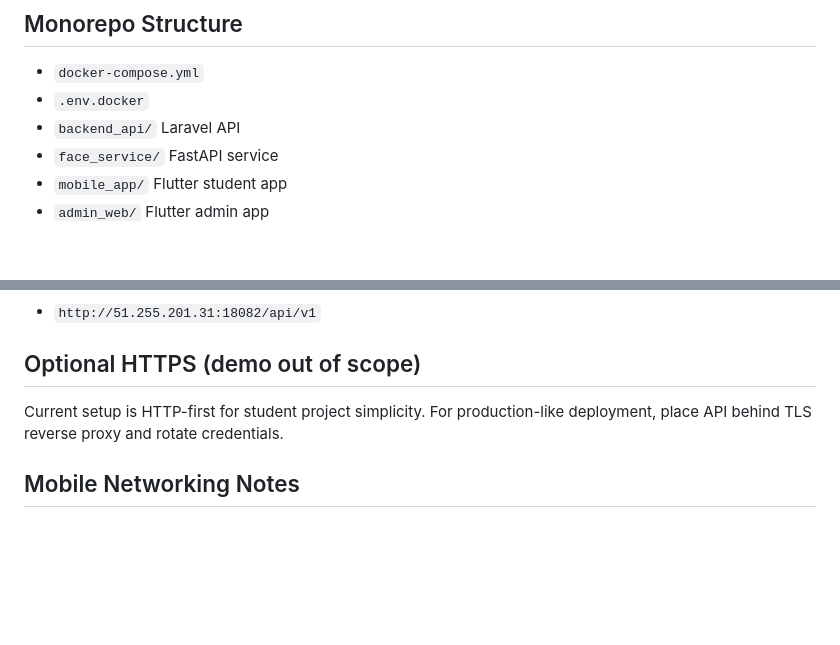
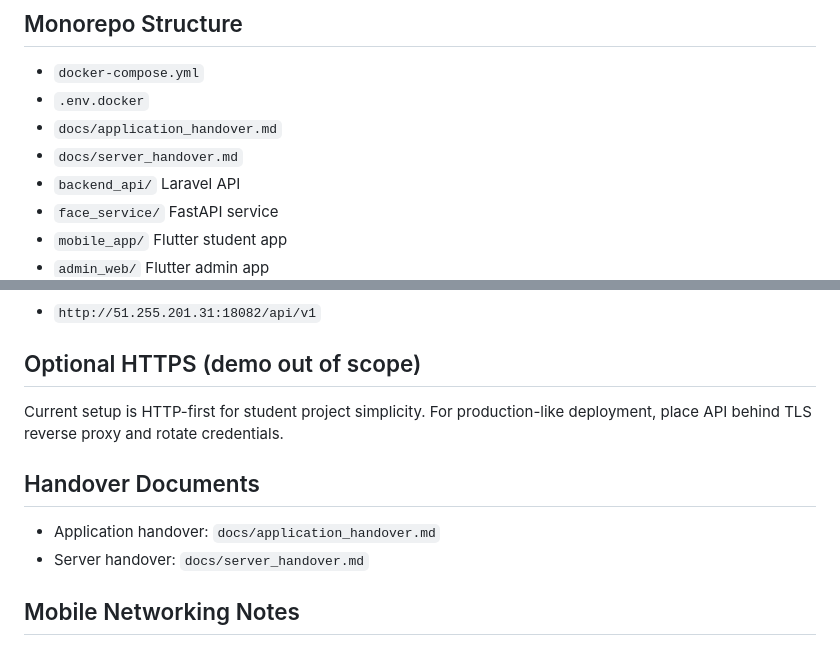
Before and after one commit to jwbrunthika/n-wallet, a Markdown page: README.md, 2 parts joined by grey strips. GitHub-like rendering; blank space fills up the shorter version.

Commit message:
docs: add application and server handover documentation

```diff
--- a/README.md
+++ b/README.md
@@ -14,6 +14,8 @@ N Wallet is a student attendance system that accepts attendance **only** when:
 ## Monorepo Structure
 - `docker-compose.yml`
 - `.env.docker`
+- `docs/application_handover.md`
+- `docs/server_handover.md`
 - `backend_api/` Laravel API
 - `face_service/` FastAPI service
 - `mobile_app/` Flutter student app
@@ -94,6 +96,10 @@ flutter run --dart-define=API_BASE_URL=http://51.255.201.31:18082/api/v1
 ## Optional HTTPS (demo out of scope)
 Current setup is HTTP-first for student project simplicity. For production-like deployment, place API behind TLS reverse proxy and rotate credentials.
 
+## Handover Documents
+- Application handover: `docs/application_handover.md`
+- Server handover: `docs/server_handover.md`
+
 ## Mobile Networking Notes
 - Android emulator -> use `http://51.255.201.31:18082/api/v1`
 - iOS simulator -> use `http://51.255.201.31:18082/api/v1`
```
Also changed, not shown: docs/application_handover.md (added, +99 -0 lines), docs/server_handover.md (added, +160 -0 lines).
